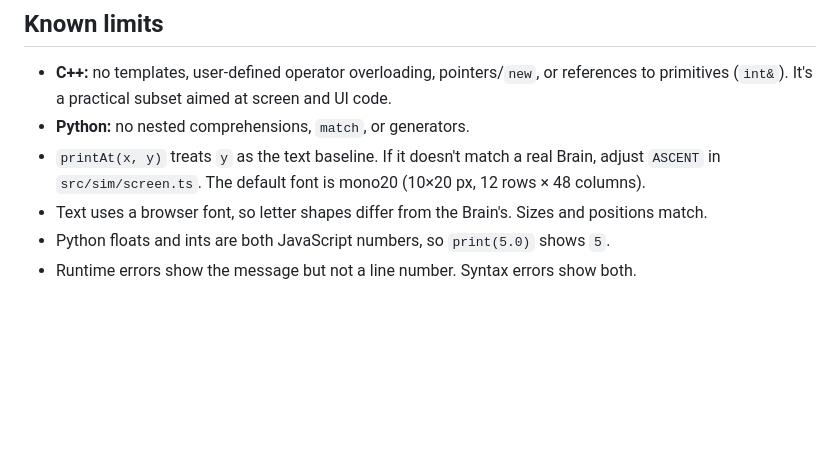
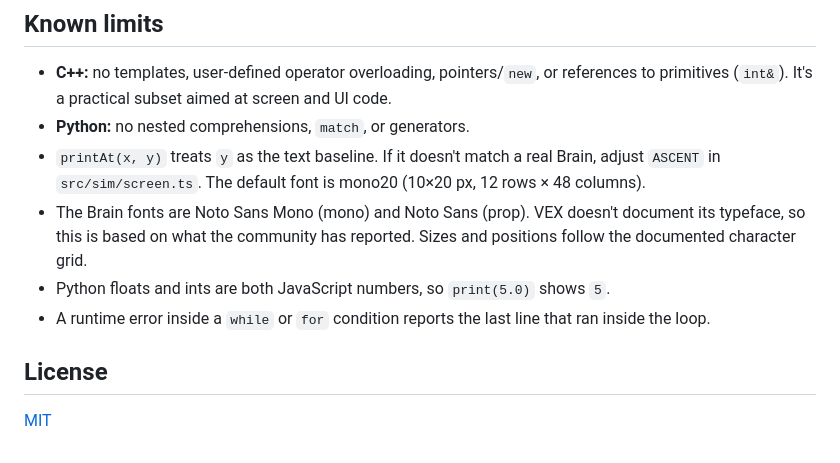
Before and after one commit to BrinHan/Vex-Brain-Simulator, a Markdown page: README.md, the part around the change. Rendered like a GitHub page; blank space fills up the shorter version.

Commit message:
Update known limits and add a License section

```diff
--- a/README.md
+++ b/README.md
@@ -229,6 +229,11 @@ tests/      engine tests and real-world fixtures
 - **Python:** no nested comprehensions, `match`, or generators.
 - `printAt(x, y)` treats `y` as the text baseline. If it doesn't match a real Brain, adjust `ASCENT` in
   `src/sim/screen.ts`. The default font is mono20 (10×20 px, 12 rows × 48 columns).
-- Text uses a browser font, so letter shapes differ from the Brain's. Sizes and positions match.
+- The Brain fonts are Noto Sans Mono (mono) and Noto Sans (prop). VEX doesn't document its typeface, so this is based on
+  what the community has reported. Sizes and positions follow the documented character grid.
 - Python floats and ints are both JavaScript numbers, so `print(5.0)` shows `5`.
-- Runtime errors show the message but not a line number. Syntax errors show both.
+- A runtime error inside a `while` or `for` condition reports the last line that ran inside the loop.
+
+## License
+
+[MIT](LICENSE)
```
